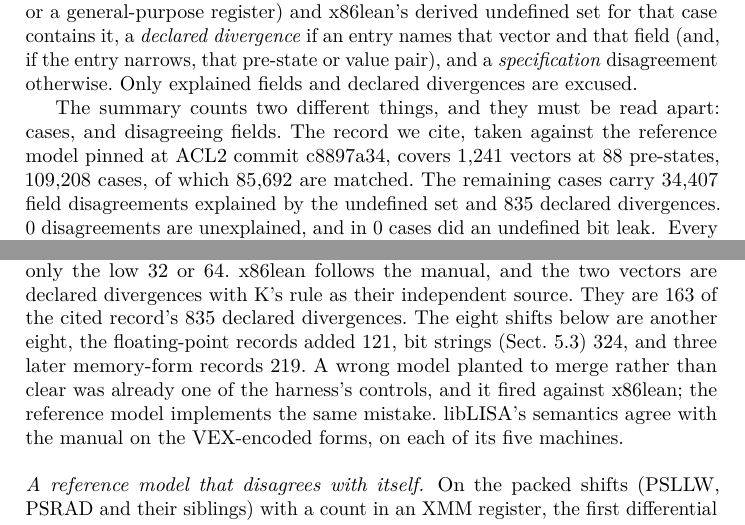
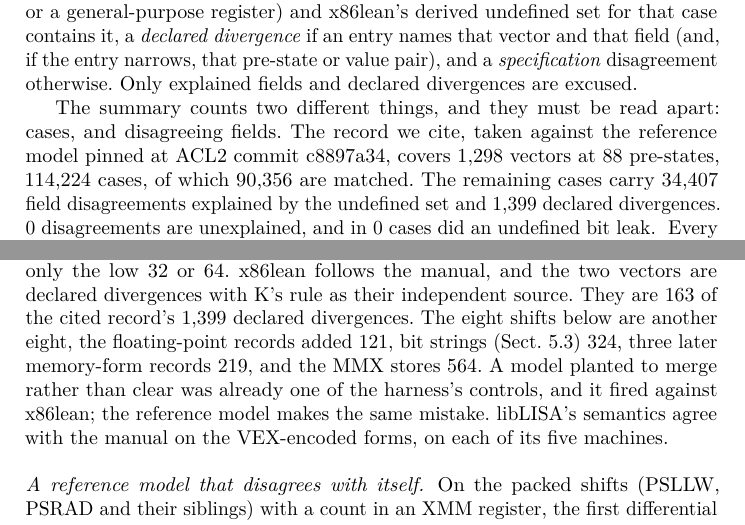
Before and after one commit to jyh/x86lean, a LaTeX paper (paper/x86lean-semantics.tex): two parts of pages 10 and 12 of 21, joined at a grey line, cut so that both start at the same text. Compiled offline with pdfLaTeX.

Commit message:
O38 #210: one pin, one record (paper's HIGH and MEDIUM)
paper's read of ba382f1: Data Availability still named 6f85116 (HIGH), and
section 4.1 still cited record 45, while section 5 now counted record 49's
1,298 vectors (MEDIUM). Option (a), as paper recommended:

- Data Availability names 6a12679.
- Section 4.1 cites DIFFERENTIAL-P2-BATCH49 at the pin: 1,298 vectors,
  114,224 cases, 90,356 matched, 34,407 explained, 1,399 declared, 0, 0.
  The eight diff_* rows are re-keyed to BATCH49 at 6a12679.
- Section 3's cursor sentence cites the same record's 114,224 cases.
- Section 4.2's partition gains BATCH46's 564 (the MMX stores that leave
  the x87 tag word alone, D402): 163 + 8 + 121 + 324 + 219 + 564 = 1,399.
  New row mmx_divergences_added, derived as BATCH49 minus BATCH45.
  BATCH47-49 add 0.

Line-neutral: two cuts in the same 4.2 paragraph ("A model planted",
"makes the same mistake") absorb its extra line. tectonic: 21 pp, every
page's line count equal to master's build, the body ending at the foot of
p18 and Data Availability opening p19; no overfull or undefined.
check_claims CLEAN 114; claims_drift --paper-only SAME 87; citations CLEAN 47.

Co-Authored-By: Claude Opus 5.5 <noreply@anthropic.com>

```diff
--- a/paper/x86lean-semantics.tex
+++ b/paper/x86lean-semantics.tex
@@ -584,10 +584,10 @@ which both models refuse is matched on the refusal alone, since neither claims a
 
 The summary counts two different things, and they must be read apart: cases, and disagreeing fields.
 The record we cite, taken against the reference model pinned at ACL2 commit c8897a34, covers
-1{,}241 vectors at 88 pre-states, 109{,}208 cases, of which 85{,}692 are
-matched. The remaining cases carry 34{,}407 field disagreements explained by the undefined set and 835
+1{,}298 vectors at 88 pre-states, 114{,}224 cases, of which 90{,}356 are
+matched. The remaining cases carry 34{,}407 field disagreements explained by the undefined set and 1{,}399
 declared divergences. 0 disagreements are unexplained, and in 0 cases did an undefined bit leak.
-\src{docs/DIFFERENTIAL-P2-BATCH45.md at the pin 6f85116, the RUN block's main table; docs/CLAIMS.tsv[diff\_vectors, diff\_prestates, diff\_cases,
+\src{docs/DIFFERENTIAL-P2-BATCH49.md at the pin 6a12679, the RUN block's main table; docs/CLAIMS.tsv[diff\_vectors, diff\_prestates, diff\_cases,
 diff\_matched, diff\_explained, diff\_diverged, diff\_unexplained, diff\_leaks]. Units: Main.lean
 compareRecs counts cases, matched and leaks per case, and the other three per field}
 Every mnemonic in the differential table has a vector (Section~\ref{sec:gated}), and each vector runs at the same 88
@@ -690,17 +690,17 @@ liblisa.nl/publications/liblisa-oopsla24/05-results section 5.2.2, the BT/BTS/BT
 Moving a general-purpose register into an XMM register (MOVD, MOVQ) clears the destination's upper bits in
 the manual and in K's rules; the reference model keeps them and writes only the low 32 or 64. x86lean
 follows the manual, and the two vectors are declared divergences with K's rule as their independent
-source. They are 163 of the cited record's 835 declared divergences. The eight shifts below are
+source. They are 163 of the cited record's 1{,}399 declared divergences. The eight shifts below are
 another eight, the floating-point records added 121, bit strings (Sect.~\ref{sec:validation:limits}) 324,
-and three later memory-form records 219. A wrong model planted to merge rather than
+three later memory-form records 219, and the MMX stores 564. A model planted to merge rather than
 clear was already one of the harness's controls, and it fired against x86lean; the reference model
-implements the same mistake. libLISA's semantics agree with the manual on the VEX-encoded forms, on each
+makes the same mistake. libLISA's semantics agree with the manual on the VEX-encoded forms, on each
 of its five machines.
 \src{docs/DECISIONS.md D93, sections 1 and 2 (the planted arm, and K's movd\_xmm\_r32.k and movq\_xmm\_r64.k);
 Main.lean knownDivergences, movd\_to\_x and movq\_to\_x; docs/DECISIONS.md D108, the first run's record
 ``unexplained=8 oracle-divergence=163'', taken while those two were the only declared entries, and 171 once the
 eight shifts were declared; docs/CLAIMS.tsv[movdq\_divergences, diff\_diverged, fp\_divergences\_added, p2\_shift\_divergences, liblisa\_machines,
-memrecords\_divergences\_added]; 835 = 171 + the four floating-point records' increases (DIFFERENTIAL-P2-BATCH27, 29, 31 and 35: +50, +11, +12, +48) + BATCH40's 324 for the 29 bit-string entries + BATCH42's 6, BATCH43's 171 and BATCH44's 42 (at the pin) (D331, docs/CLAIMS.tsv[bitstring\_divergences\_added]); every other record from BATCH22 to BATCH39 adds 0, D300; docs/LIBLISA-HARDWARE-CHECK-2026-09-12.md, the vmovd and vmovq verdicts; D221; docs/DECISIONS.md D248}
+memrecords\_divergences\_added, mmx\_divergences\_added]; 1{,}399 = 835 + BATCH46's 564 (the MMX stores that leave the x87 tag word alone, D402); 835 = 171 + the four floating-point records' increases (DIFFERENTIAL-P2-BATCH27, 29, 31 and 35: +50, +11, +12, +48) + BATCH40's 324 for the 29 bit-string entries + BATCH42's 6, BATCH43's 171 and BATCH44's 42 (at the pin) (D331, docs/CLAIMS.tsv[bitstring\_divergences\_added]); every other record from BATCH22 to BATCH39 adds 0, D300; docs/LIBLISA-HARDWARE-CHECK-2026-09-12.md, the vmovd and vmovq verdicts; D221; docs/DECISIONS.md D248}
 
 \paragraph{A reference model that disagrees with itself.}
 On the packed shifts (PSLLW, PSRAD and their siblings) with a count in an XMM register, the first
```
Also changed, not shown: docs/CLAIMS.tsv (+9 -8 lines), paper/x86lean-semantics.tex (4 more changed lines).
